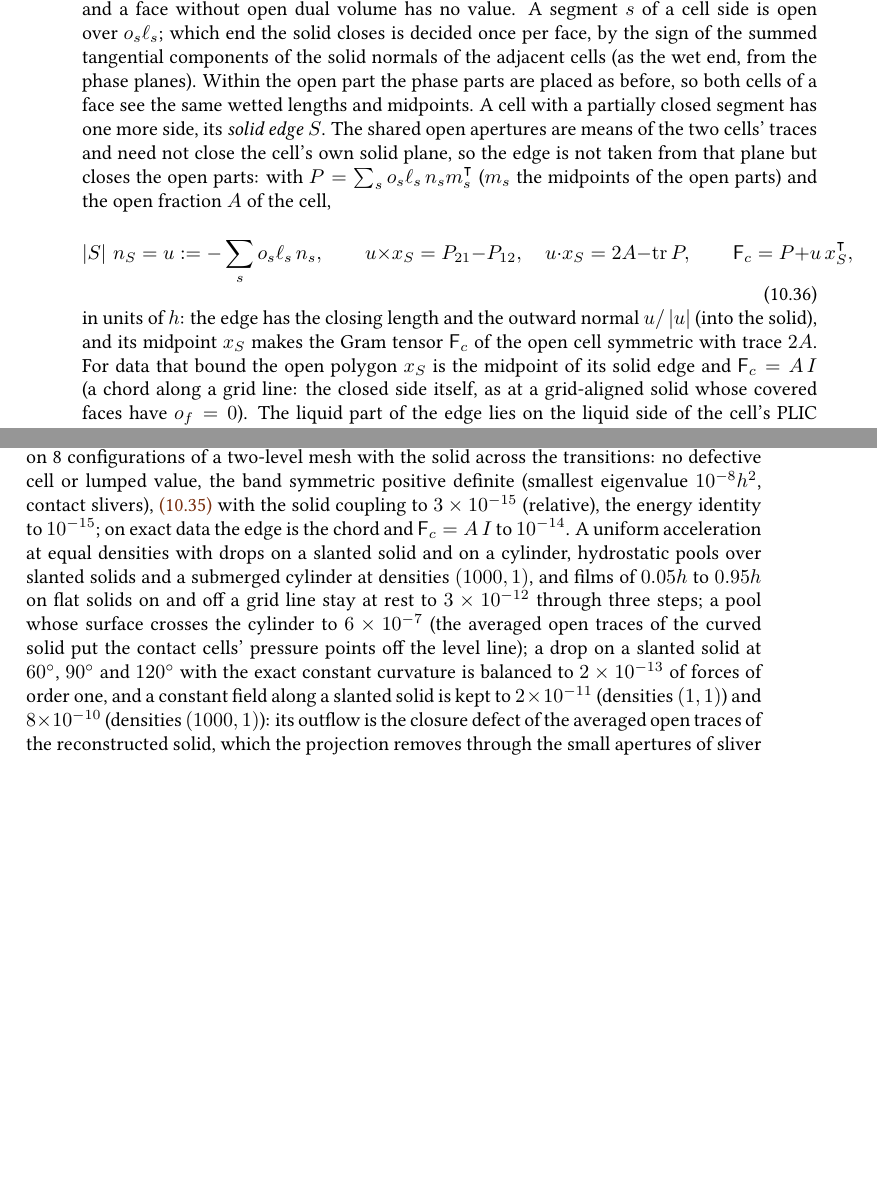
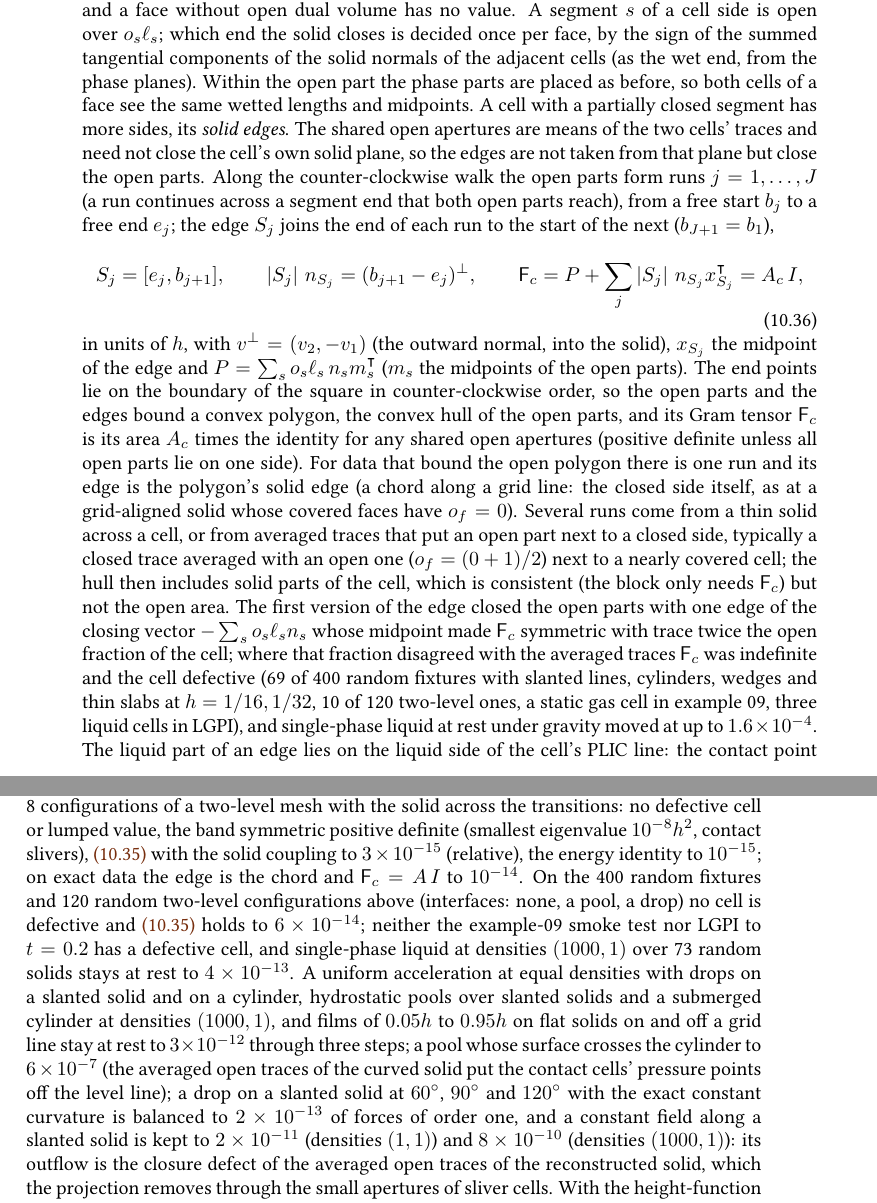
Before and after one commit to ronaldremmerswaal/TwoPhaseAMR.jl, a LaTeX thesis (docs/techref/techref.tex, which reads docs/techref/chapters/10_projection.tex): two parts of pages 149 and 150 of 248, joined at a grey line, cut so that both start at the same text, the shorter picture padded with empty space. Compiled offline with pdfLaTeX; a LaTeX package or settings file that is missing is left out.

Commit message:
MM solids: solid edges are the chords between the runs of open parts (F = A I for any shared apertures; no defective cells)
- _mimetic_add_solid_edge!: the open parts of the sides form runs along the counter-clockwise walk; an edge joins the free end of each run to the free start of the next. Open parts and edges bound the convex hull of the open parts, so F = A I with its area whatever the averaged open apertures, and the cell's open fraction is no longer needed. The trace-2A midpoint gave indefinite F where the averaged traces disagreed with the open fraction (two-run cells of thin solids, (0+1)/2 apertures next to nearly covered cells).
- Per-run chords alone (review chordfix) left zero-area needle runs (an open part next to a closed side) defective; the hull closes them.
- Block arrays 16 wide (8 grid segments + up to 8 edges).
- Defective cells: 69/400 random uniform fixtures and 10/120 two-level ones -> 0; example-09 smoke 8 -> 0; LGPI t=0.2 88 -> 0. Single-phase liquid at rest over 73 random solids at DR 1000: up to 1.6e-4 -> 4e-13.
- Tests: two-run hull on exact data, fuzz over random lines/cylinders/wedges/slabs (no defective cell, Gram moment), rest over the review's failing slabs/wedge/pools; Gram helper counts identified grid-line values in both phases; example-09 smoke test defective_cells == 0 is a @test again.
- CHANGELOG, techref eq. mimetic-solid-edge.
- Note: the AMR projection check of the embedded-solid metric test needs the defect floor of the next commit to converge at 1e-10.

```diff
--- a/docs/techref/chapters/10_projection.tex
+++ b/docs/techref/chapters/10_projection.tex
@@ -1045,22 +1045,40 @@ open over $o_s\ell_s$; which end the solid closes is decided once per face,
 by the sign of the summed tangential components of the solid normals of the
 adjacent cells (as the wet end, from the phase planes). Within the open part
 the phase parts are placed as before, so both cells of a face see the same
-wetted lengths and midpoints. A cell with a partially closed segment has one
-more side, its \emph{solid edge} $S$. The shared open apertures are means of
-the two cells' traces and need not close the cell's own solid plane, so the
-edge is not taken from that plane but closes the open parts: with
+wetted lengths and midpoints. A cell with a partially closed segment has more
+sides, its \emph{solid edges}. The shared open apertures are means of the two
+cells' traces and need not close the cell's own solid plane, so the edges are
+not taken from that plane but close the open parts. Along the
+counter-clockwise walk the open parts form runs $j=1,\dots,J$ (a run continues
+across a segment end that both open parts reach), from a free start $b_j$ to a
+free end $e_j$; the edge $S_j$ joins the end of each run to the start of the
+next ($b_{J+1}=b_1$),
+\begin{equation}\label{eq:projection:mimetic-solid-edge}
+  S_j=[e_j,b_{j+1}],\qquad
+  \abs{S_j}\,n_{S_j}=(b_{j+1}-e_j)^{\perp},\qquad
+  \mathsf F_c=P+\sum_j\abs{S_j}\,n_{S_j}x_{S_j}^{\transpose}=A_c\,I,
+\end{equation}
+in units of $h$, with $v^{\perp}=(v_2,-v_1)$ (the outward normal, into the
+solid), $x_{S_j}$ the midpoint of the edge and
 $P=\sum_so_s\ell_s\,n_s m_s^{\transpose}$ ($m_s$ the midpoints of the open
-parts) and the open fraction $A$ of the cell,
-\begin{equation}\label{eq:projection:mimetic-solid-edge}
-  \abs{S}\,n_S=u:=-\sum_so_s\ell_s\,n_s,\qquad
-  u\times x_S=P_{21}-P_{12},\quad u\cdot x_S=2A-\operatorname{tr}P,\qquad
-  \mathsf F_c=P+u\,x_S^{\transpose},
-\end{equation}
-in units of $h$: the edge has the closing length and the outward normal
-$u/\abs{u}$ (into the solid), and its midpoint $x_S$ makes the Gram tensor
-$\mathsf F_c$ of the open cell symmetric with trace $2A$. For data that bound
-the open polygon $x_S$ is the midpoint of its solid edge and
-$\mathsf F_c=A\,I$ (a chord along a grid line: the closed side itself, as at
-a grid-aligned solid whose covered faces have $o_f=0$). The liquid part of
-the edge lies on the liquid side of the cell's PLIC line: the contact point
-is where that line crosses the edge, at which end the liquid lies follows
+parts). The end points lie on the boundary of the square in counter-clockwise
+order, so the open parts and the edges bound a convex polygon, the convex hull
+of the open parts, and its Gram tensor $\mathsf F_c$ is its area $A_c$ times
+the identity for any shared open apertures (positive definite unless all open
+parts lie on one side). For data that bound the open polygon there is one run
+and its edge is the polygon's solid edge (a chord along a grid line: the closed
+side itself, as at a grid-aligned solid whose covered faces have $o_f=0$).
+Several runs come from a thin solid across a cell, or from averaged traces
+that put an open part next to a closed side, typically a closed trace averaged
+with an open one ($o_f=(0+1)/2$) next to a nearly covered cell; the hull then
+includes solid parts of the cell, which is consistent (the block only needs
+$\mathsf F_c$) but not the open area. The first version of the edge closed the
+open parts with one edge of the closing vector $-\sum_so_s\ell_sn_s$ whose
+midpoint made $\mathsf F_c$ symmetric with trace twice the open fraction of the
+cell; where that fraction disagreed with the averaged traces $\mathsf F_c$ was
+indefinite and the cell defective (69 of 400 random fixtures with slanted
+lines, cylinders, wedges and thin slabs at $h=1/16,1/32$, 10 of 120 two-level
+ones, a static gas cell in example~09, three liquid cells in LGPI), and
+single-phase liquid at rest under gravity moved at up to $1.6\times10^{-4}$.
+The liquid part of an edge lies on the liquid side of the cell's PLIC line:
+the contact point is where that line crosses the edge, at which end the liquid
@@ -1110,7 +1128,12 @@ or lumped value, the band symmetric positive definite (smallest eigenvalue
 $10^{-8}h^2$, contact slivers), \cref{eq:projection:mimetic-transition} with
 the solid coupling to $3\times10^{-15}$ (relative), the energy identity to
 $10^{-15}$; on exact data the edge is the chord and
-$\mathsf F_c=A\,I$ to $10^{-14}$. A uniform acceleration at equal densities
+$\mathsf F_c=A\,I$ to $10^{-14}$. On the 400 random fixtures and 120 random
+two-level configurations above (interfaces: none, a pool, a drop) no cell is
+defective and \cref{eq:projection:mimetic-transition} holds to
+$6\times10^{-14}$; neither the example-09 smoke test nor LGPI to $t=0.2$ has a
+defective cell, and single-phase liquid at densities $(1000,1)$ over 73 random
+solids stays at rest to $4\times10^{-13}$. A uniform acceleration at equal densities
 with drops on a slanted solid and on a cylinder, hydrostatic pools over
 slanted solids and a submerged cylinder at densities $(1000,1)$, and films of
 $0.05h$ to $0.95h$ on flat solids on and off a grid line stay at rest to
```
Also changed, not shown: CHANGELOG.md, docs/techref/chapters/10_projection.tex (12 more changed lines), 3 other files.
